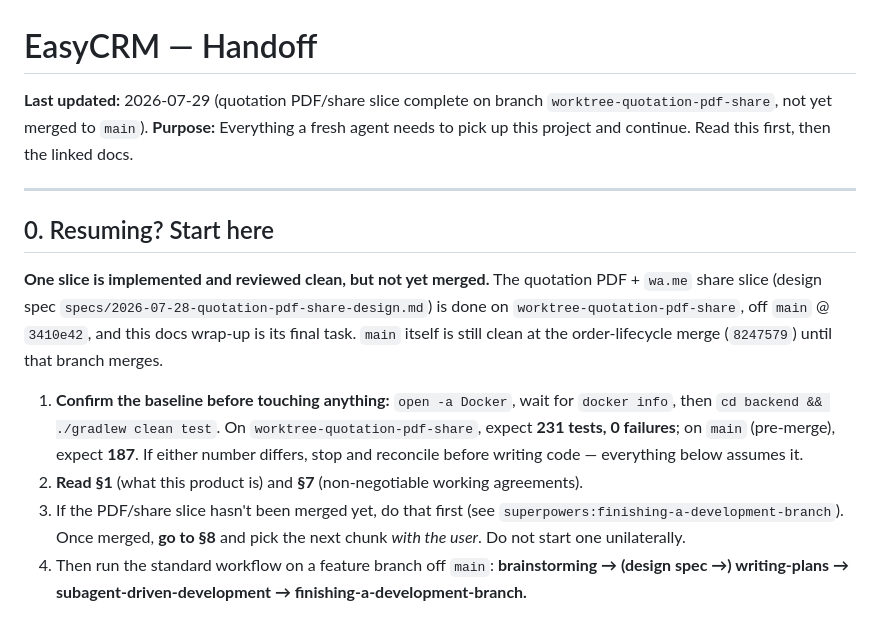
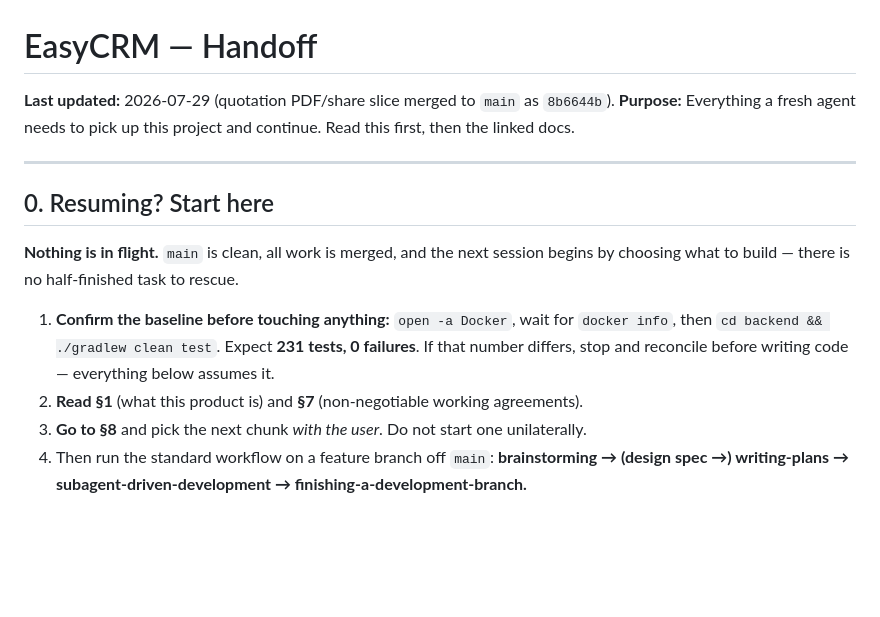
Before and after one commit to divyam-agarwal/eazy-crm, a Markdown page: docs/superpowers/HANDOFF.md, the part around the change. GitHub-like rendering; blank space fills up the shorter version.

Commit message:
docs: stamp the PDF/share merge and make the handoff a clean pickup point
Merged as 8b6644b; baseline is now 231 tests on main.

```diff
--- a/docs/superpowers/HANDOFF.md
+++ b/docs/superpowers/HANDOFF.md
@@ -1,26 +1,20 @@
 # EasyCRM — Handoff
 
-**Last updated:** 2026-07-29 (quotation PDF/share slice complete on branch
-`worktree-quotation-pdf-share`, not yet merged to `main`).
+**Last updated:** 2026-07-29 (quotation PDF/share slice merged to `main` as `8b6644b`).
 **Purpose:** Everything a fresh agent needs to pick up this project and continue. Read this first, then the linked docs.
 
 ---
 
 ## 0. Resuming? Start here
 
-**One slice is implemented and reviewed clean, but not yet merged.** The quotation PDF +
-`wa.me` share slice (design spec `specs/2026-07-28-quotation-pdf-share-design.md`) is done on
-`worktree-quotation-pdf-share`, off `main` @ `3410e42`, and this docs wrap-up is its final task.
-`main` itself is still clean at the order-lifecycle merge (`8247579`) until that branch merges.
+**Nothing is in flight.** `main` is clean, all work is merged, and the next session begins by
+choosing what to build — there is no half-finished task to rescue.
 
 1. **Confirm the baseline before touching anything:** `open -a Docker`, wait for `docker info`,
-   then `cd backend && ./gradlew clean test`. On `worktree-quotation-pdf-share`, expect **231
-   tests, 0 failures**; on `main` (pre-merge), expect **187**. If either number differs, stop and
-   reconcile before writing code — everything below assumes it.
+   then `cd backend && ./gradlew clean test`. Expect **231 tests, 0 failures**. If that number
+   differs, stop and reconcile before writing code — everything below assumes it.
 2. **Read §1** (what this product is) and **§7** (non-negotiable working agreements).
-3. If the PDF/share slice hasn't been merged yet, do that first (see
-   `superpowers:finishing-a-development-branch`). Once merged, **go to §8** and pick the next
-   chunk *with the user*. Do not start one unilaterally.
+3. **Go to §8** and pick the next chunk *with the user*. Do not start one unilaterally.
 4. Then run the standard workflow on a feature branch off `main`:
    **brainstorming → (design spec →) writing-plans → subagent-driven-development →
    finishing-a-development-branch.**
```
Also changed, not shown: 1 other file.
